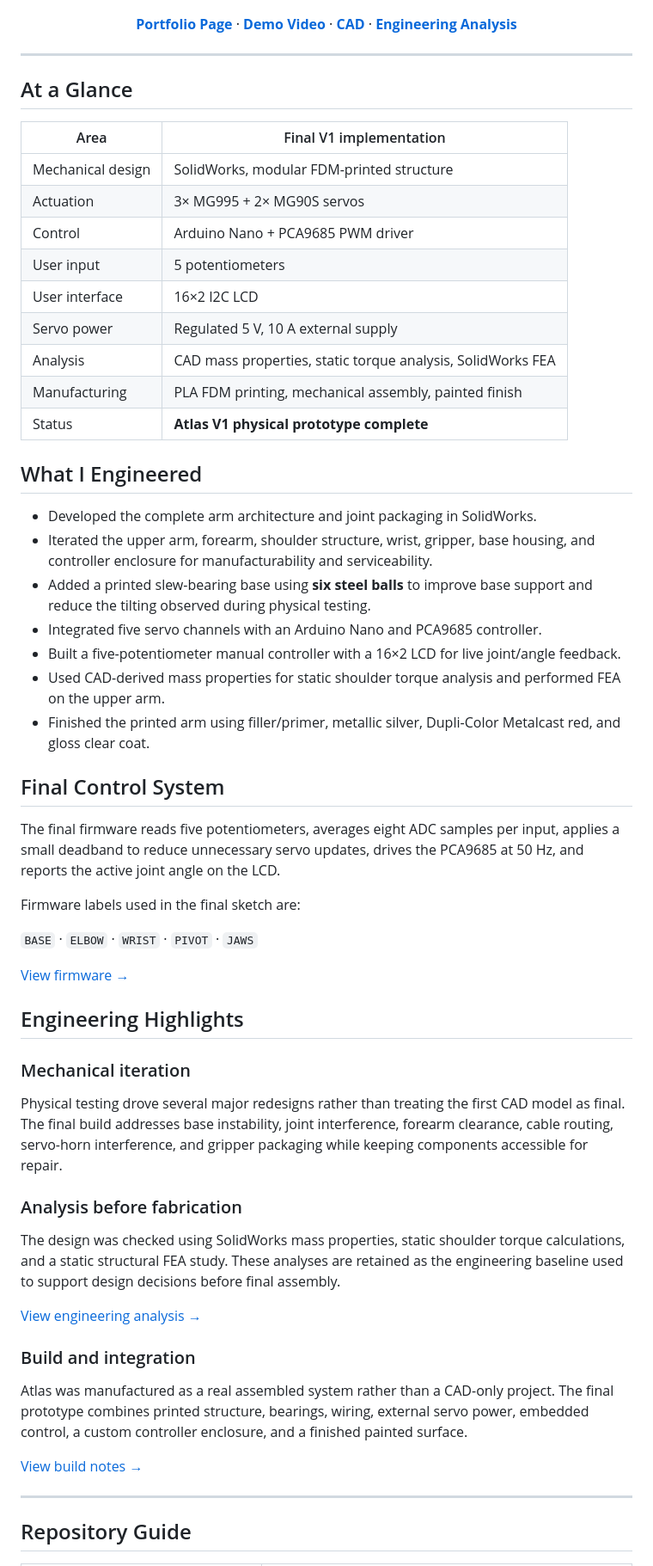
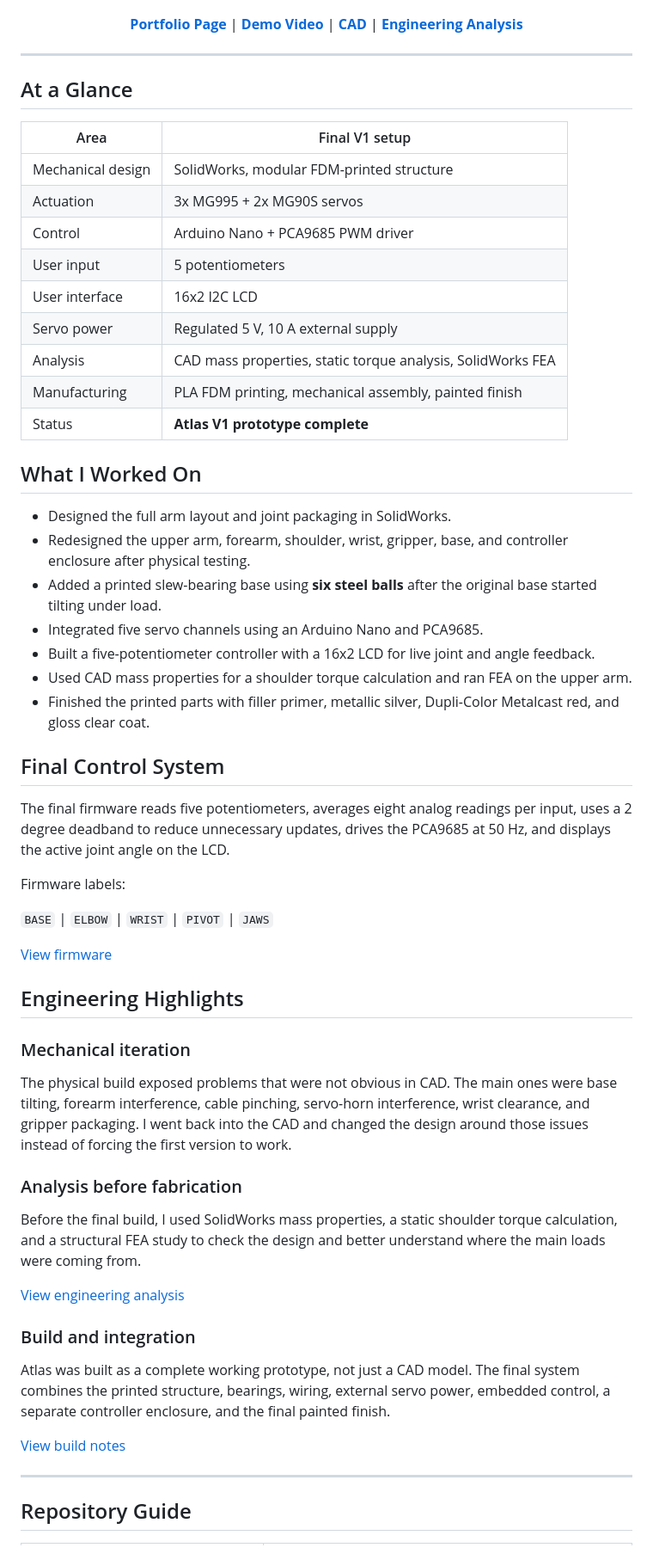
Before and after one commit to ethanTsui2/Project-Atlas, a Markdown page: README.md, the part around one of its changes. Shown at 86% size. GitHub-like rendering.

Commit message:
Make README tone more personal

```diff
--- a/README.md
+++ b/README.md
@@ -7,9 +7,9 @@
 </p>
 
 <p align="center">
-  <a href="https://ethantsui2.github.io/Project-Atlas/"><b>Portfolio Page</b></a> ·
-  <a href="docs/assets/atlas-demo.mp4"><b>Demo Video</b></a> ·
-  <a href="CAD/"><b>CAD</b></a> ·
+  <a href="https://ethantsui2.github.io/Project-Atlas/"><b>Portfolio Page</b></a> |
+  <a href="docs/assets/atlas-demo.mp4"><b>Demo Video</b></a> |
+  <a href="CAD/"><b>CAD</b></a> |
   <a href="Documentation/Engineering-Analysis/"><b>Engineering Analysis</b></a>
 </p>
 
@@ -17,52 +17,52 @@
 
 ## At a Glance
 
-| Area | Final V1 implementation |
+| Area | Final V1 setup |
 |---|---|
 | Mechanical design | SolidWorks, modular FDM-printed structure |
-| Actuation | 3× MG995 + 2× MG90S servos |
+| Actuation | 3x MG995 + 2x MG90S servos |
 | Control | Arduino Nano + PCA9685 PWM driver |
 | User input | 5 potentiometers |
-| User interface | 16×2 I2C LCD |
+| User interface | 16x2 I2C LCD |
 | Servo power | Regulated 5 V, 10 A external supply |
 | Analysis | CAD mass properties, static torque analysis, SolidWorks FEA |
 | Manufacturing | PLA FDM printing, mechanical assembly, painted finish |
-| Status | **Atlas V1 physical prototype complete** |
+| Status | **Atlas V1 prototype complete** |
 
-## What I Engineered
+## What I Worked On
 
-- Developed the complete arm architecture and joint packaging in SolidWorks.
-- Iterated the upper arm, forearm, shoulder structure, wrist, gripper, base housing, and controller enclosure for manufacturability and serviceability.
-- Added a printed slew-bearing base using **six steel balls** to improve base support and reduce the tilting observed during physical testing.
-- Integrated five servo channels with an Arduino Nano and PCA9685 controller.
-- Built a five-potentiometer manual controller with a 16×2 LCD for live joint/angle feedback.
-- Used CAD-derived mass properties for static shoulder torque analysis and performed FEA on the upper arm.
-- Finished the printed arm using filler/primer, metallic silver, Dupli-Color Metalcast red, and gloss clear coat.
+- Designed the full arm layout and joint packaging in SolidWorks.
+- Redesigned the upper arm, forearm, shoulder, wrist, gripper, base, and controller enclosure after physical testing.
+- Added a printed slew-bearing base using **six steel balls** after the original base started tilting under load.
+- Integrated five servo channels using an Arduino Nano and PCA9685.
+- Built a five-potentiometer controller with a 16x2 LCD for live joint and angle feedback.
+- Used CAD mass properties for a shoulder torque calculation and ran FEA on the upper arm.
+- Finished the printed parts with filler primer, metallic silver, Dupli-Color Metalcast red, and gloss clear coat.
 
 ## Final Control System
 
-The final firmware reads five potentiometers, averages eight ADC samples per input, applies a small deadband to reduce unnecessary servo updates, drives the PCA9685 at 50 Hz, and reports the active joint angle on the LCD.
+The final firmware reads five potentiometers, averages eight analog readings per input, uses a 2 degree deadband to reduce unnecessary updates, drives the PCA9685 at 50 Hz, and displays the active joint angle on the LCD.
 
-Firmware labels used in the final sketch are:
+Firmware labels:
 
-`BASE` · `ELBOW` · `WRIST` · `PIVOT` · `JAWS`
+`BASE` | `ELBOW` | `WRIST` | `PIVOT` | `JAWS`
 
-[View firmware →](Firmware/)
+[View firmware](Firmware/)
 
 ## Engineering Highlights
 
 ### Mechanical iteration
-Physical testing drove several major redesigns rather than treating the first CAD model as final. The final build addresses base instability, joint interference, forearm clearance, cable routing, servo-horn interference, and gripper packaging while keeping components accessible for repair.
+The physical build exposed problems that were not obvious in CAD. The main ones were base tilting, forearm interference, cable pinching, servo-horn interference, wrist clearance, and gripper packaging. I went back into the CAD and changed the design around those issues instead of forcing the first version to work.
 
 ### Analysis before fabrication
-The design was checked using SolidWorks mass properties, static shoulder torque calculations, and a static structural FEA study. These analyses are retained as the engineering baseline used to support design decisions before final assembly.
+Before the final build, I used SolidWorks mass properties, a static shoulder torque calculation, and a structural FEA study to check the design and better understand where the main loads were coming from.
 
-[View engineering analysis →](Documentation/Engineering-Analysis/)
+[View engineering analysis](Documentation/Engineering-Analysis/)
 
 ### Build and integration
-Atlas was manufactured as a real assembled system rather than a CAD-only project. The final prototype combines printed structure, bearings, wiring, external servo power, embedded control, a custom controller enclosure, and a finished painted surface.
+Atlas was built as a complete working prototype, not just a CAD model. The final system combines the printed structure, bearings, wiring, external servo power, embedded control, a separate controller enclosure, and the final painted finish.
 
-[View build notes →](Documentation/Build-Notes.md)
+[View build notes](Documentation/Build-Notes.md)
 
 ---
 
```
Also changed, not shown: other parts of README.md (+14 -14 lines).
